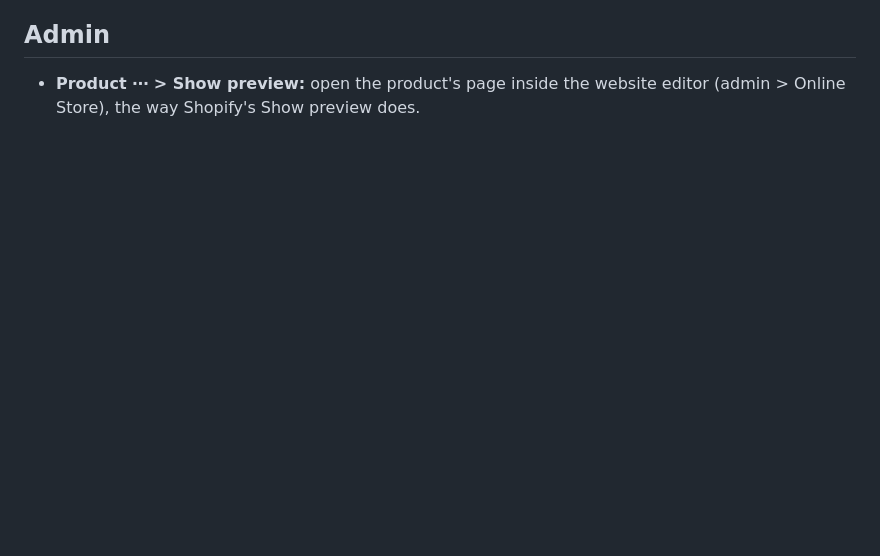
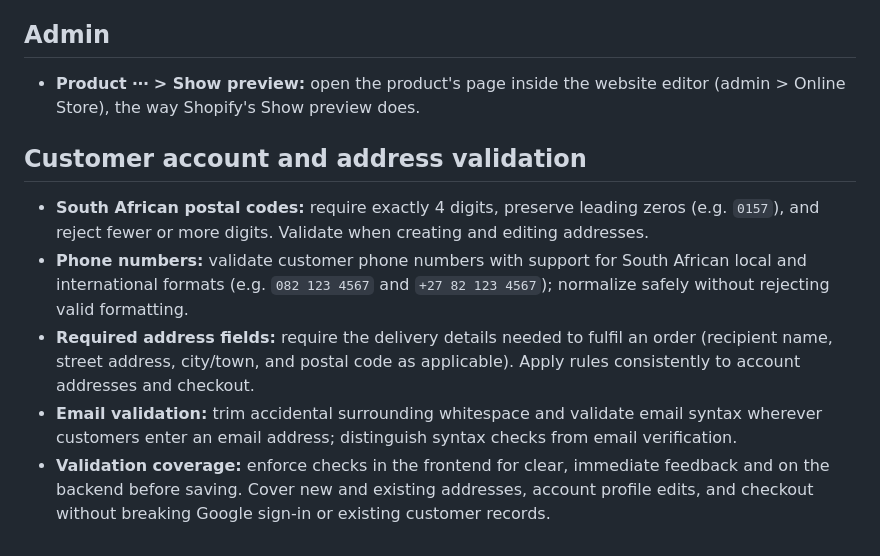
Before and after one commit to Pmalapile07/Janedore, a Markdown page: TODO.md, the part around the change. GitHub-like rendering; blank space fills up the shorter version.

Commit message:
Add customer account and address validation tasks to TODO.md

```diff
--- a/TODO.md
+++ b/TODO.md
@@ -54,3 +54,10 @@
 
 ## Admin
 - **Product ⋯ > Show preview:** open the product's page inside the website editor (admin > Online Store), the way Shopify's Show preview does.
+
+## Customer account and address validation
+- **South African postal codes:** require exactly 4 digits, preserve leading zeros (e.g. `0157`), and reject fewer or more digits. Validate when creating and editing addresses.
+- **Phone numbers:** validate customer phone numbers with support for South African local and international formats (e.g. `082 123 4567` and `+27 82 123 4567`); normalize safely without rejecting valid formatting.
+- **Required address fields:** require the delivery details needed to fulfil an order (recipient name, street address, city/town, and postal code as applicable). Apply rules consistently to account addresses and checkout.
+- **Email validation:** trim accidental surrounding whitespace and validate email syntax wherever customers enter an email address; distinguish syntax checks from email verification.
+- **Validation coverage:** enforce checks in the frontend for clear, immediate feedback and on the backend before saving. Cover new and existing addresses, account profile edits, and checkout without breaking Google sign-in or existing customer records.
```
